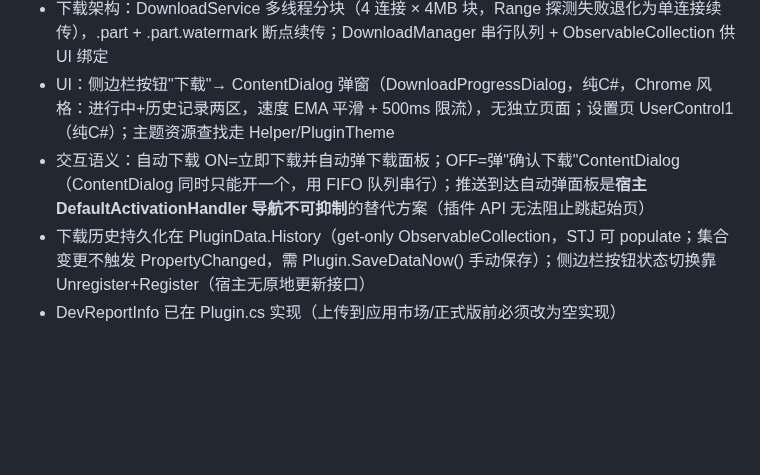
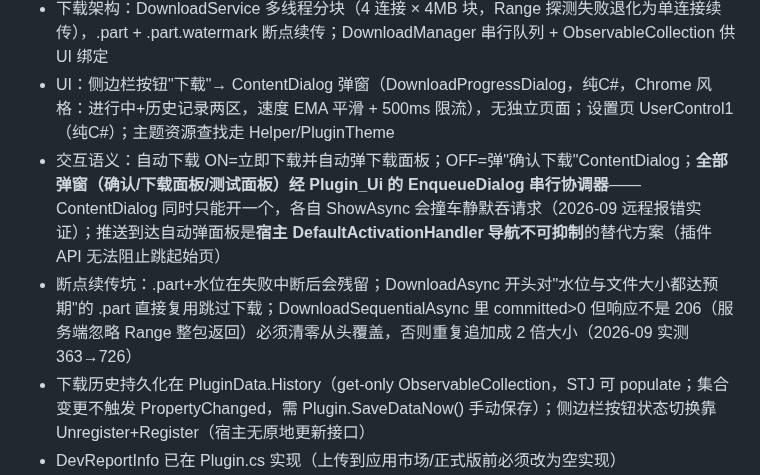
Before and after one commit to luoyuxiaoxiao/PotatoDownload, a Markdown page: AGENTS.md, the part around the change. GitHub-like rendering; blank space fills up the shorter version.

Commit message:
chore: record dialog serialization and .part resume lessons in AGENTS.md

```diff
--- a/AGENTS.md
+++ b/AGENTS.md
@@ -63,7 +63,8 @@
 - 参考实现：ReinaManager `src-tauri/src/install/`（protocol/download/workflow），Shionlib `apps/frontend/components/game/download/helpers/reina.ts`
 - 下载架构：DownloadService 多线程分块（4 连接 × 4MB 块，Range 探测失败退化为单连接续传），.part + .part.watermark 断点续传；DownloadManager 串行队列 + ObservableCollection<DownloadTask> 供 UI 绑定
 - UI：侧边栏按钮"下载"→ ContentDialog 弹窗（DownloadProgressDialog，纯C#，Chrome 风格：进行中+历史记录两区，速度 EMA 平滑 + 500ms 限流），无独立页面；设置页 UserControl1（纯C#）；主题资源查找走 Helper/PluginTheme
-- 交互语义：自动下载 ON=立即下载并自动弹下载面板；OFF=弹"确认下载"ContentDialog（ContentDialog 同时只能开一个，用 FIFO 队列串行）；推送到达自动弹面板是**宿主 DefaultActivationHandler 导航不可抑制**的替代方案（插件 API 无法阻止跳起始页）
+- 交互语义：自动下载 ON=立即下载并自动弹下载面板；OFF=弹"确认下载"ContentDialog；**全部弹窗（确认/下载面板/测试面板）经 Plugin_Ui 的 EnqueueDialog 串行协调器**——ContentDialog 同时只能开一个，各自 ShowAsync 会撞车静默吞请求（2026-09 远程报错实证）；推送到达自动弹面板是**宿主 DefaultActivationHandler 导航不可抑制**的替代方案（插件 API 无法阻止跳起始页）
+- 断点续传坑：.part+水位在失败中断后会残留；DownloadAsync 开头对"水位与文件大小都达预期"的 .part 直接复用跳过下载；DownloadSequentialAsync 里 committed>0 但响应不是 206（服务端忽略 Range 整包返回）必须清零从头覆盖，否则重复追加成 2 倍大小（2026-09 实测 363→726）
 - 下载历史持久化在 PluginData.History（get-only ObservableCollection，STJ 可 populate；集合变更不触发 PropertyChanged，需 Plugin.SaveDataNow() 手动保存）；侧边栏按钮状态切换靠 Unregister+Register（宿主无原地更新接口）
 - DevReportInfo 已在 Plugin.cs 实现（上传到应用市场/正式版前必须改为空实现）
 - 测验平台：repo/TestPlatform/index.html（file:// 直开；E2E/过期/坏校验/SSRF/缺参/确认下载预设 + 自定义构造器 + 发送历史）；载荷 payload/test_game.zip（363B，含 CLANNAD/ 顶层目录，改内容后跑 make-payload.ps1 并更新页面 PAYLOAD 常量）；宿主侧安装入口：插件页"从本地压缩包安装"（AddPluginFromLocalZip），可直接选 artifacts/plugin.pvnplugin.zip
```
